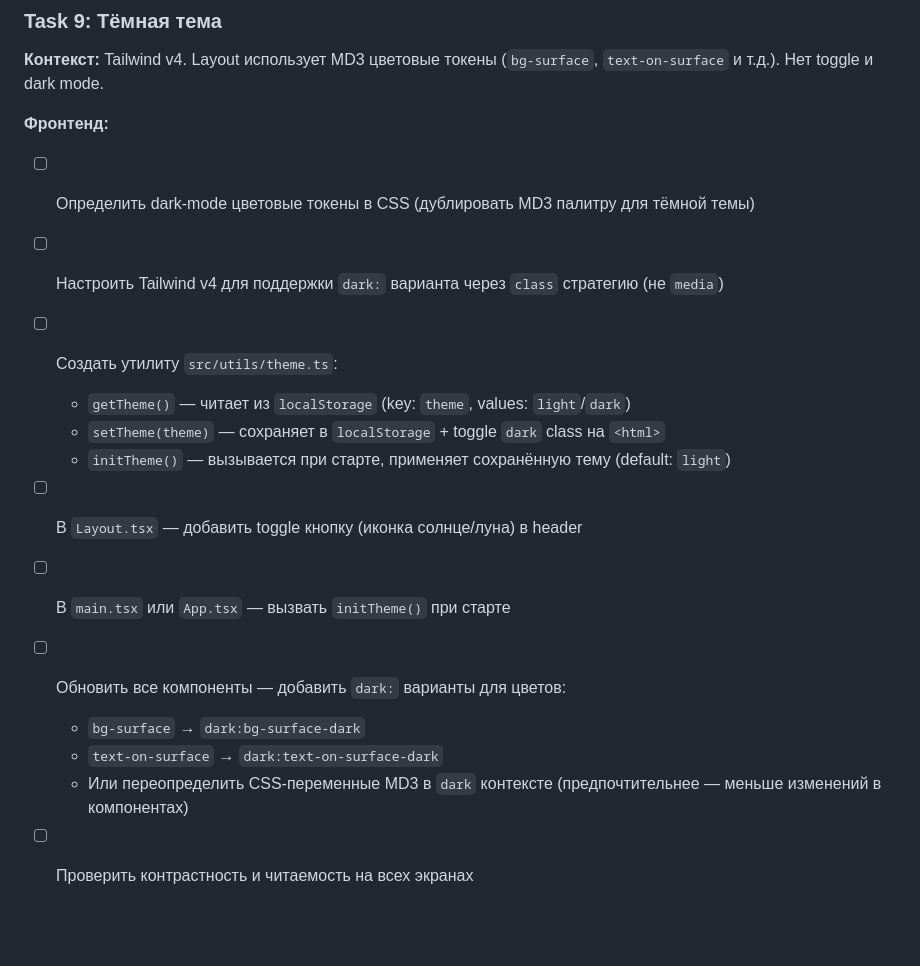
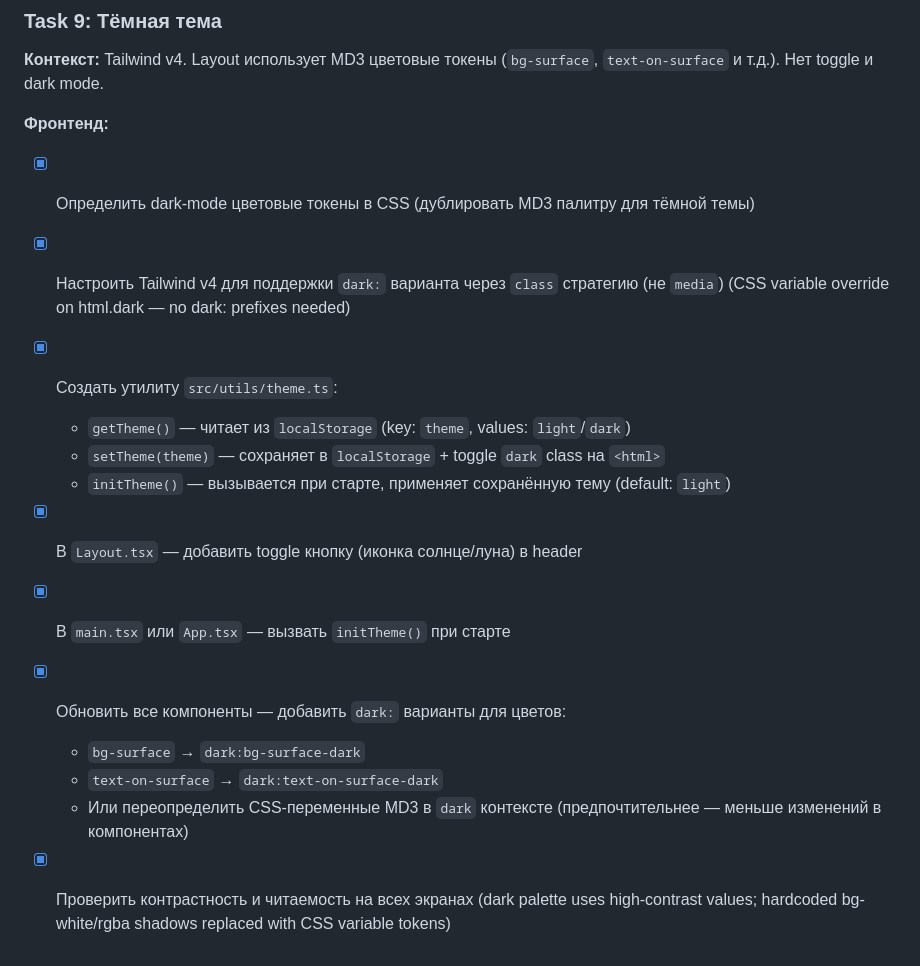
Before and after one commit to armankalm/coffee_shop_mvp, a Markdown page: docs/plans/coffee-shop-improvements.md, the part around the change. GitHub-like rendering; blank space fills up the shorter version.

Commit message:
feat: mark Task 9 (dark theme) as complete in plan
Co-Authored-By: Claude Opus 4.6 <noreply@anthropic.com>

```diff
--- a/docs/plans/coffee-shop-improvements.md
+++ b/docs/plans/coffee-shop-improvements.md
@@ -153,16 +153,16 @@
 **Контекст:** Tailwind v4. Layout использует MD3 цветовые токены (`bg-surface`, `text-on-surface` и т.д.). Нет toggle и dark mode.
 
 **Фронтенд:**
-- [ ] Определить dark-mode цветовые токены в CSS (дублировать MD3 палитру для тёмной темы)
-- [ ] Настроить Tailwind v4 для поддержки `dark:` варианта через `class` стратегию (не `media`)
-- [ ] Создать утилиту `src/utils/theme.ts`:
+- [x] Определить dark-mode цветовые токены в CSS (дублировать MD3 палитру для тёмной темы)
+- [x] Настроить Tailwind v4 для поддержки `dark:` варианта через `class` стратегию (не `media`) (CSS variable override on html.dark — no dark: prefixes needed)
+- [x] Создать утилиту `src/utils/theme.ts`:
   - `getTheme()` — читает из `localStorage` (key: `theme`, values: `light`/`dark`)
   - `setTheme(theme)` — сохраняет в `localStorage` + toggle `dark` class на `<html>`
   - `initTheme()` — вызывается при старте, применяет сохранённую тему (default: `light`)
-- [ ] В `Layout.tsx` — добавить toggle кнопку (иконка солнце/луна) в header
-- [ ] В `main.tsx` или `App.tsx` — вызвать `initTheme()` при старте
-- [ ] Обновить все компоненты — добавить `dark:` варианты для цветов:
+- [x] В `Layout.tsx` — добавить toggle кнопку (иконка солнце/луна) в header
+- [x] В `main.tsx` или `App.tsx` — вызвать `initTheme()` при старте
+- [x] Обновить все компоненты — добавить `dark:` варианты для цветов:
   - `bg-surface` → `dark:bg-surface-dark`
   - `text-on-surface` → `dark:text-on-surface-dark`
   - Или переопределить CSS-переменные MD3 в `dark` контексте (предпочтительнее — меньше изменений в компонентах)
-- [ ] Проверить контрастность и читаемость на всех экранах
+- [x] Проверить контрастность и читаемость на всех экранах (dark palette uses high-contrast values; hardcoded bg-white/rgba shadows replaced with CSS variable tokens)
```
